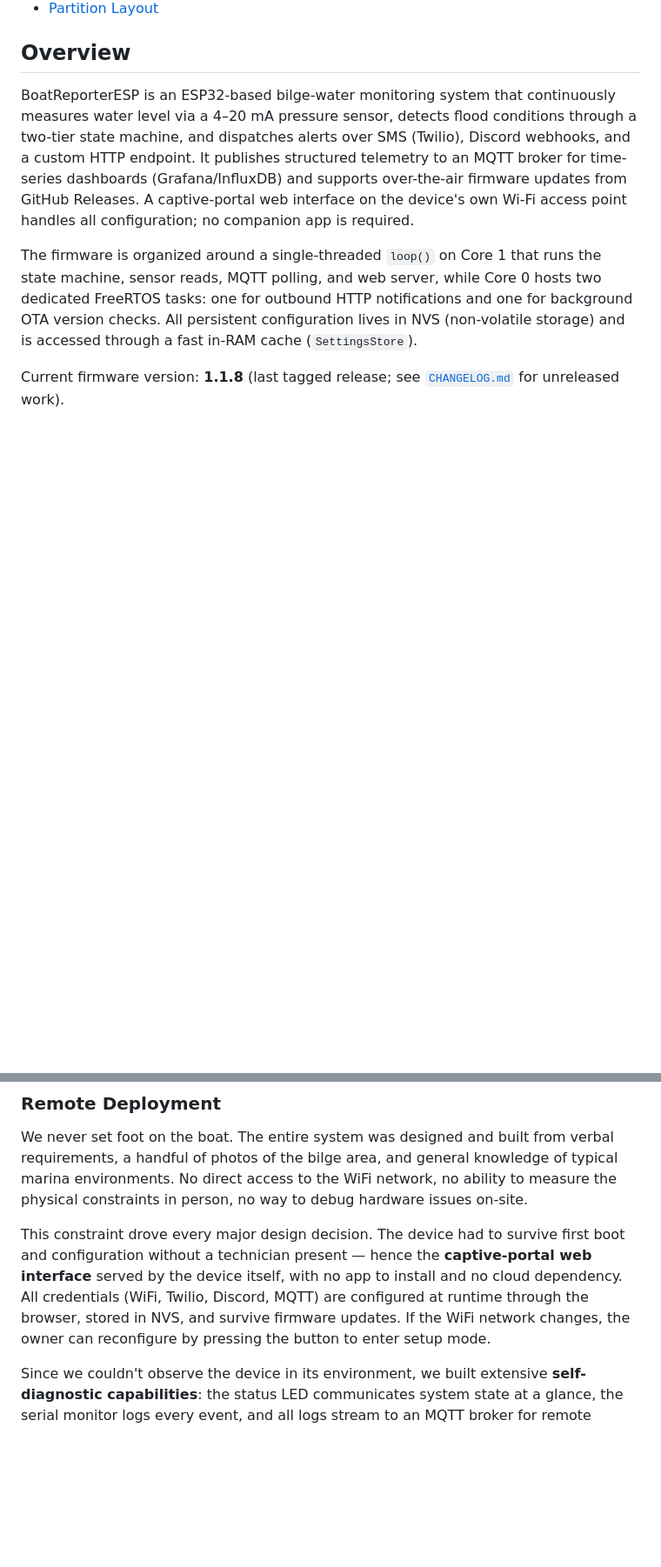
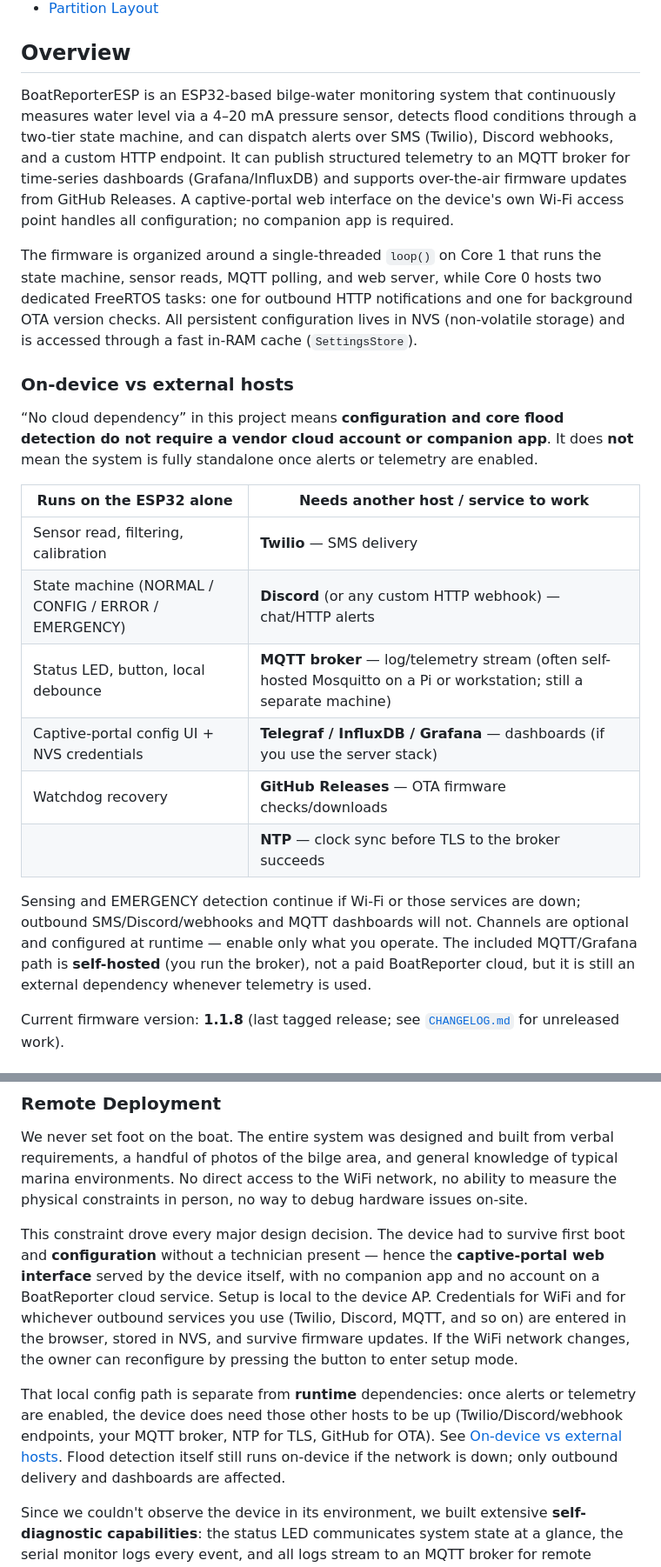
Before and after one commit to Robert336/BoatReporterESP, a Markdown page: docs/architecture.md, 2 parts joined by grey strips. Shown at 87% size. Drawn GitHub-style; blank space fills up the shorter version.

Commit message:
docs: clarify on-device vs external service dependencies
Replace vague “no cloud dependency” wording with an explicit split:
local sensing/config vs Twilio, Discord, MQTT, OTA, and related hosts.

Co-authored-by: Robert Mazza <Robert336@users.noreply.github.com>

```diff
--- a/docs/architecture.md
+++ b/docs/architecture.md
@@ -30,9 +31,24 @@
 
 ## Overview
 
-BoatReporterESP is an ESP32-based bilge-water monitoring system that continuously measures water level via a 4–20 mA pressure sensor, detects flood conditions through a two-tier state machine, and dispatches alerts over SMS (Twilio), Discord webhooks, and a custom HTTP endpoint. It publishes structured telemetry to an MQTT broker for time-series dashboards (Grafana/InfluxDB) and supports over-the-air firmware updates from GitHub Releases. A captive-portal web interface on the device's own Wi-Fi access point handles all configuration; no companion app is required.
+BoatReporterESP is an ESP32-based bilge-water monitoring system that continuously measures water level via a 4–20 mA pressure sensor, detects flood conditions through a two-tier state machine, and can dispatch alerts over SMS (Twilio), Discord webhooks, and a custom HTTP endpoint. It can publish structured telemetry to an MQTT broker for time-series dashboards (Grafana/InfluxDB) and supports over-the-air firmware updates from GitHub Releases. A captive-portal web interface on the device's own Wi-Fi access point handles all configuration; no companion app is required.
 
 The firmware is organized around a single-threaded `loop()` on Core 1 that runs the state machine, sensor reads, MQTT polling, and web server, while Core 0 hosts two dedicated FreeRTOS tasks: one for outbound HTTP notifications and one for background OTA version checks. All persistent configuration lives in NVS (non-volatile storage) and is accessed through a fast in-RAM cache (`SettingsStore`).
+
+### On-device vs external hosts
+
+“No cloud dependency” in this project means **configuration and core flood detection do not require a vendor cloud account or companion app**. It does **not** mean the system is fully standalone once alerts or telemetry are enabled.
+
+| Runs on the ESP32 alone | Needs another host / service to work |
+|-------------------------|--------------------------------------|
+| Sensor read, filtering, calibration | **Twilio** — SMS delivery |
+| State machine (NORMAL / CONFIG / ERROR / EMERGENCY) | **Discord** (or any custom HTTP webhook) — chat/HTTP alerts |
+| Status LED, button, local debounce | **MQTT broker** — log/telemetry stream (often self-hosted Mosquitto on a Pi or workstation; still a separate machine) |
+| Captive-portal config UI + NVS credentials | **Telegraf / InfluxDB / Grafana** — dashboards (if you use the server stack) |
+| Watchdog recovery | **GitHub Releases** — OTA firmware checks/downloads |
+| | **NTP** — clock sync before TLS to the broker succeeds |
+
+Sensing and EMERGENCY detection continue if Wi-Fi or those services are down; outbound SMS/Discord/webhooks and MQTT dashboards will not. Channels are optional and configured at runtime — enable only what you operate. The included MQTT/Grafana path is **self-hosted** (you run the broker), not a paid BoatReporter cloud, but it is still an external dependency whenever telemetry is used.
 
 Current firmware version: **1.1.8** (last tagged release; see [`CHANGELOG.md`](../CHANGELOG.md) for unreleased work).
 
@@ -44,7 +60,9 @@ These write-ups capture *why* the system looks the way it does. The [README](../
 
 We never set foot on the boat. The entire system was designed and built from verbal requirements, a handful of photos of the bilge area, and general knowledge of typical marina environments. No direct access to the WiFi network, no ability to measure the physical constraints in person, no way to debug hardware issues on-site.
 
-This constraint drove every major design decision. The device had to survive first boot and configuration without a technician present — hence the **captive-portal web interface** served by the device itself, with no app to install and no cloud dependency. All credentials (WiFi, Twilio, Discord, MQTT) are configured at runtime through the browser, stored in NVS, and survive firmware updates. If the WiFi network changes, the owner can reconfigure by pressing the button to enter setup mode.
+This constraint drove every major design decision. The device had to survive first boot and **configuration** without a technician present — hence the **captive-portal web interface** served by the device itself, with no companion app and no account on a BoatReporter cloud service. Setup is local to the device AP. Credentials for WiFi and for whichever outbound services you use (Twilio, Discord, MQTT, and so on) are entered in the browser, stored in NVS, and survive firmware updates. If the WiFi network changes, the owner can reconfigure by pressing the button to enter setup mode.
+
+That local config path is separate from **runtime** dependencies: once alerts or telemetry are enabled, the device does need those other hosts to be up (Twilio/Discord/webhook endpoints, your MQTT broker, NTP for TLS, GitHub for OTA). See [On-device vs external hosts](#on-device-vs-external-hosts). Flood detection itself still runs on-device if the network is down; only outbound delivery and dashboards are affected.
 
 Since we couldn't observe the device in its environment, we built extensive **self-diagnostic capabilities**: the status LED communicates system state at a glance, the serial monitor logs every event, and all logs stream to an MQTT broker for remote inspection. The task watchdog ensures the device recovers from software hangs without human intervention. The OTA update system with automatic rollback means firmware can be fixed remotely if a bug slips through.
 
```
Also changed, not shown: other parts of docs/architecture.md (+1 -0 lines), README.md (+2 -2 lines).
